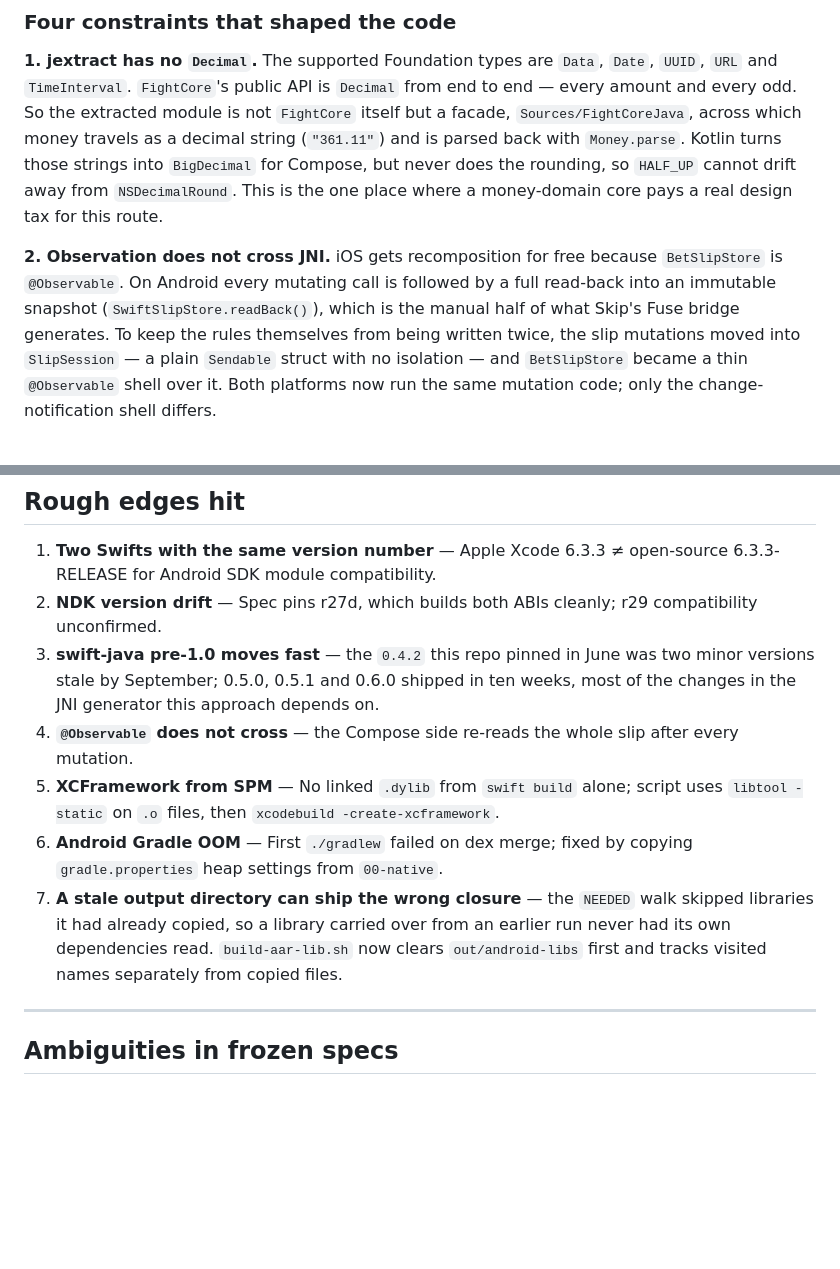
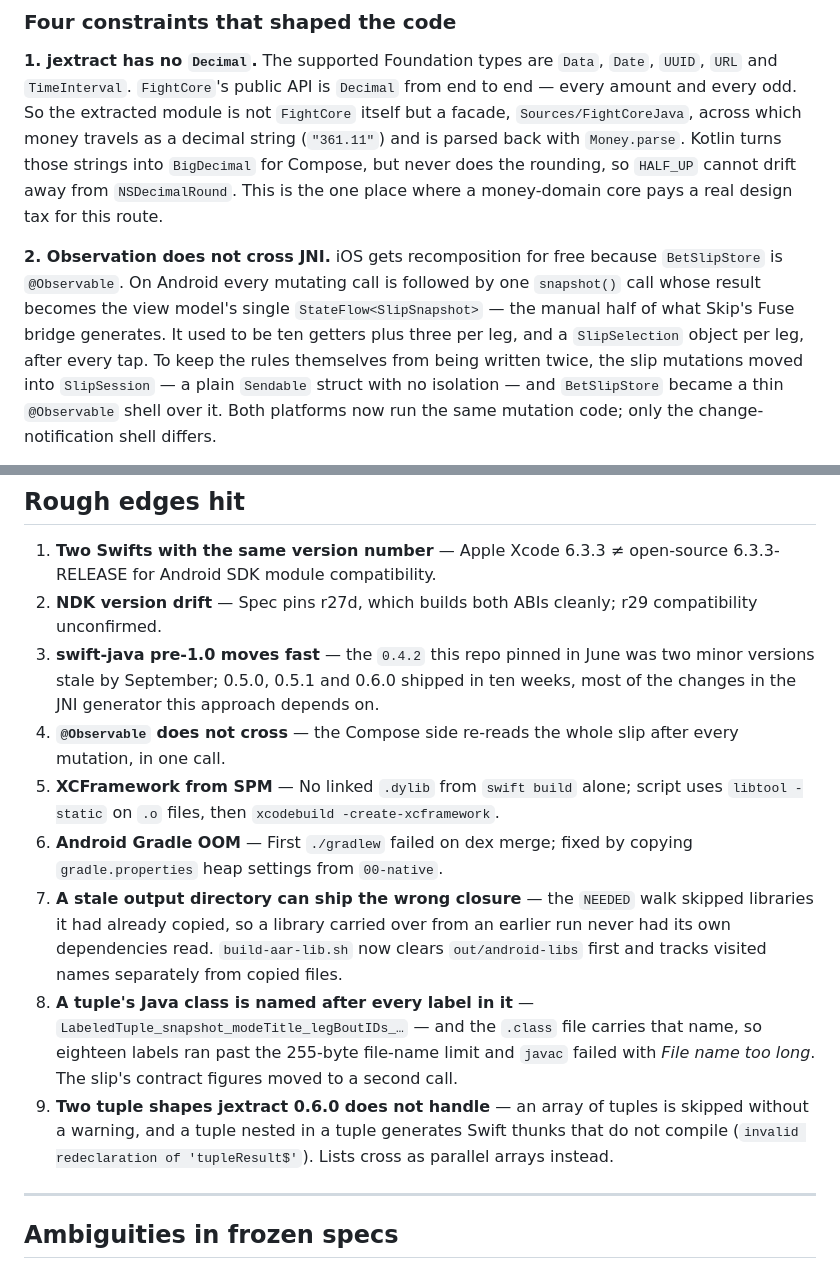
Before and after one commit to daniboybye/fightdeck, a Markdown page: 01-core-swift/README.md, 2 parts joined by grey strips. Rendered like a GitHub page; blank space fills up the shorter version.

```diff
--- a/01-core-swift/README.md
+++ b/01-core-swift/README.md
@@ -194,9 +234,10 @@ but never does the rounding, so `HALF_UP` cannot drift away from `NSDecimalRound
 the one place where a money-domain core pays a real design tax for this route.
 
 **2. Observation does not cross JNI.** iOS gets recomposition for free because
-`BetSlipStore` is `@Observable`. On Android every mutating call is followed by a full
-read-back into an immutable snapshot (`SwiftSlipStore.readBack()`), which is the manual
-half of what Skip's Fuse bridge generates. To keep the rules themselves from being written
+`BetSlipStore` is `@Observable`. On Android every mutating call is followed by one
+`snapshot()` call whose result becomes the view model's single `StateFlow<SlipSnapshot>` —
+the manual half of what Skip's Fuse bridge generates. It used to be ten getters plus three
+per leg, and a `SlipSelection` object per leg, after every tap. To keep the rules themselves from being written
 twice, the slip mutations moved into `SlipSession` — a plain `Sendable` struct with no
 isolation — and `BetSlipStore` became a thin `@Observable` shell over it. Both platforms
 now run the same mutation code; only the change-notification shell differs.
@@ -354,10 +395,12 @@ As of Swift SDK 6.3.3 + swift-java 0.6.0, treat native Swift on Android as
 1. **Two Swifts with the same version number** — Apple Xcode 6.3.3 ≠ open-source 6.3.3-RELEASE for Android SDK module compatibility.
 2. **NDK version drift** — Spec pins r27d, which builds both ABIs cleanly; r29 compatibility unconfirmed.
 3. **swift-java pre-1.0 moves fast** — the `0.4.2` this repo pinned in June was two minor versions stale by September; 0.5.0, 0.5.1 and 0.6.0 shipped in ten weeks, most of the changes in the JNI generator this approach depends on.
-4. **`@Observable` does not cross** — the Compose side re-reads the whole slip after every mutation.
+4. **`@Observable` does not cross** — the Compose side re-reads the whole slip after every mutation, in one call.
 5. **XCFramework from SPM** — No linked `.dylib` from `swift build` alone; script uses `libtool -static` on `.o` files, then `xcodebuild -create-xcframework`.
 6. **Android Gradle OOM** — First `./gradlew` failed on dex merge; fixed by copying `gradle.properties` heap settings from `00-native`.
 7. **A stale output directory can ship the wrong closure** — the `NEEDED` walk skipped libraries it had already copied, so a library carried over from an earlier run never had its own dependencies read. `build-aar-lib.sh` now clears `out/android-libs` first and tracks visited names separately from copied files.
+8. **A tuple's Java class is named after every label in it** — `LabeledTuple_snapshot_modeTitle_legBoutIDs_…` — and the `.class` file carries that name, so eighteen labels ran past the 255-byte file-name limit and `javac` failed with *File name too long*. The slip's contract figures moved to a second call.
+9. **Two tuple shapes jextract 0.6.0 does not handle** — an array of tuples is skipped without a warning, and a tuple nested in a tuple generates Swift thunks that do not compile (`invalid redeclaration of 'tupleResult$'`). Lists cross as parallel arrays instead.
 
 ---
 
```
Also changed, not shown: other parts of 01-core-swift/README.md (+47 -7 lines).
